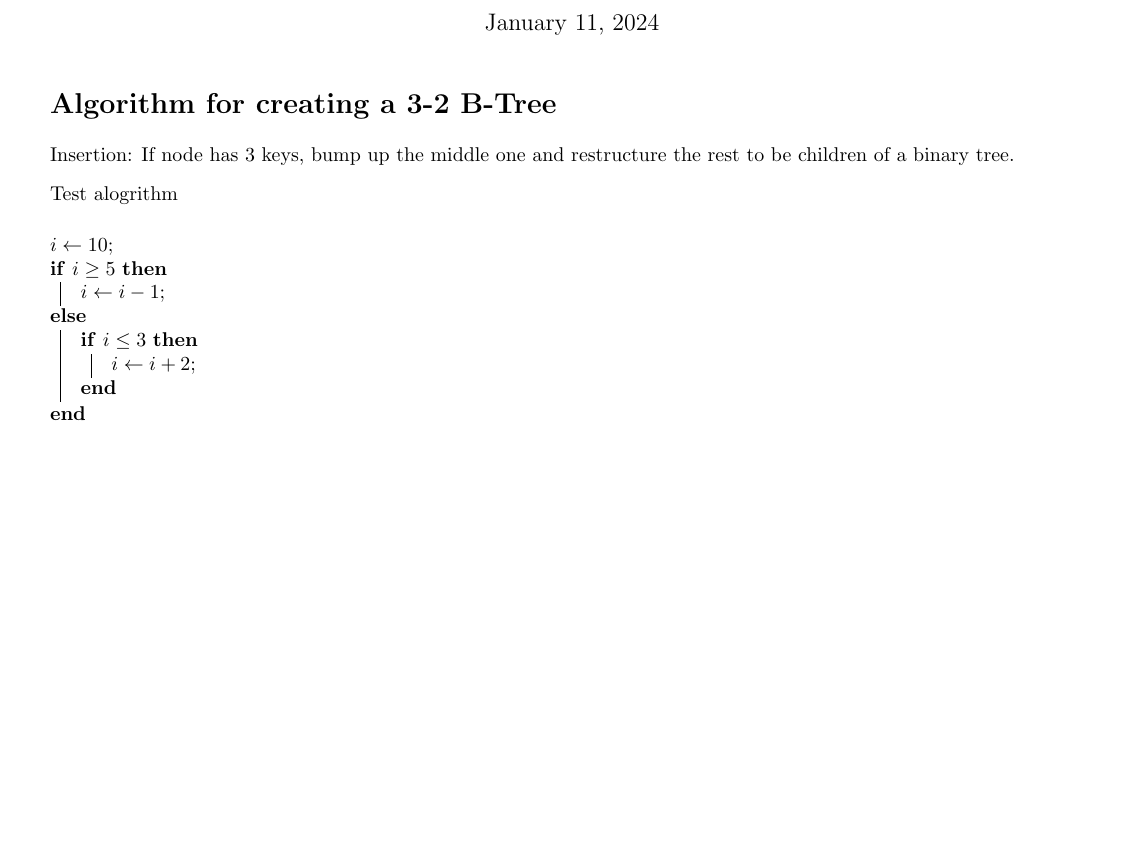
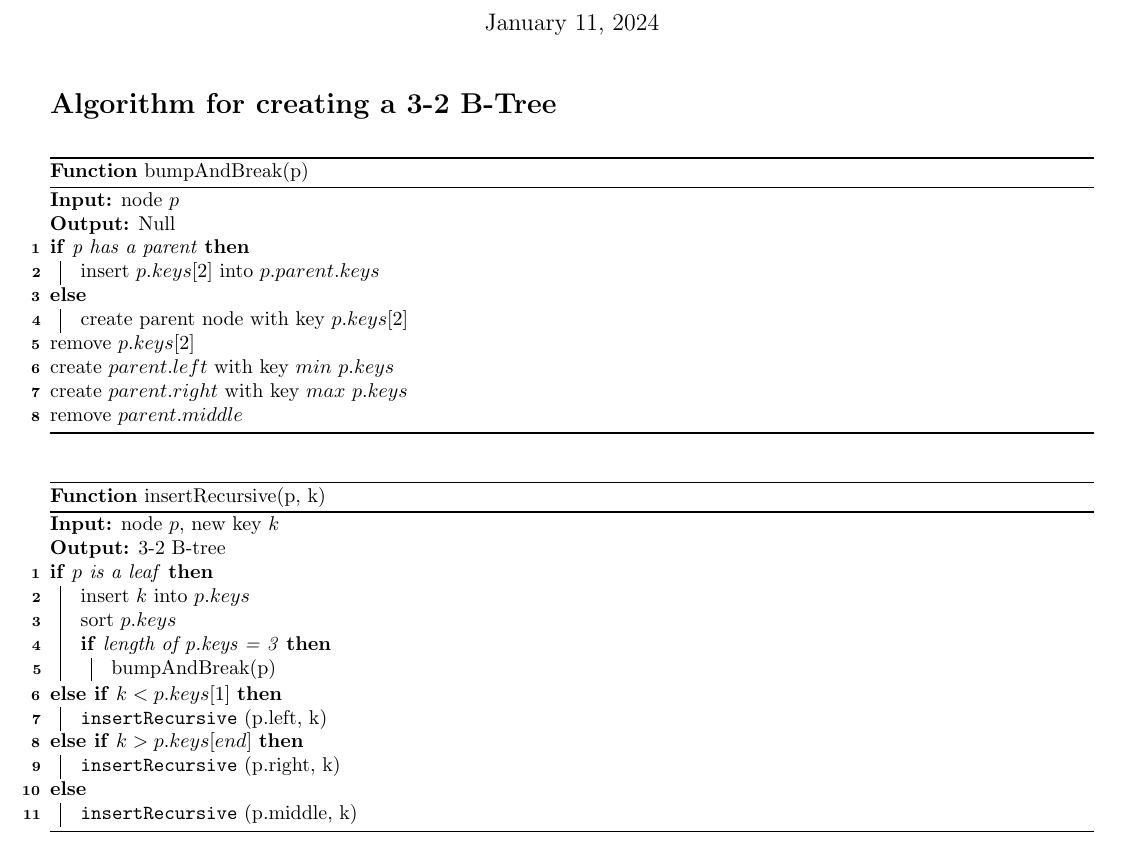
Before and after one commit to NonDairyNeutrino/algorithms, a LaTeX document (ass1/latex/ass1.tex): part of page 1 of 3, cut so that both start at the same text, the shorter picture padded with empty space. Compiled offline with pdfLaTeX.

Commit message:
begin recursive psuedocode

```diff
--- a/ass1/latex/veb_tree.tex
+++ b/ass1/latex/ass1.tex
@@ -6,7 +6,7 @@
 %\numberwithin{equation}{subsection}
 \usepackage{graphicx, caption}
 \usepackage{hyperref}
-\usepackage{algorithm2e}
+\usepackage[ruled, linesnumbered, noend]{algorithm2e}
 
 \title{CS 529: Advanced Data Structures \& Algorithms \\ Assignment 1}
 \author{Nathan Chapman, Hunter L., Andrew Struthers}
@@ -16,23 +16,63 @@
 \maketitle
 
 \section*{Algorithm for creating a 3-2 B-Tree}
+    % for more information see here
+    % https://www.overleaf.com/learn/latex/Algorithms#The_algorithm2e_package
+    % \begin{algorithm}
+    %     $i\gets 10$\;
+    %     \eIf{$i\geq 5$}
+    %     {
+    %         $i\gets i-1$\;
+    %     }{
+    %         \If{$i\leq 3$}
+    %         {
+    %             $i\gets i+2$\;
+    %         }
+    %     }
+    % \end{algorithm}
 
-    Insertion: If node has 3 keys, bump up the middle one and restructure the rest to be children of a binary tree.
+    \begin{function}
+        \caption{bumpAndBreak(p)}
+        \DontPrintSemicolon
 
-    Test alogrithm
-    % for more information on the algorithm environment and algorithm2e package, see here: https://www.overleaf.com/learn/latex/Algorithms#The_algorithm2e_package
-    \begin{algorithm}
-        $i\gets 10$\;
-        \eIf{$i\geq 5$}
-        {
-            $i\gets i-1$\;
+        \KwIn{node $p$}
+        \KwOut{Null}
+
+        \eIf{p has a parent}{
+            insert $p.keys[2]$ into $p.parent.keys$
         }{
-            \If{$i\leq 3$}
-            {
-                $i\gets i+2$\;
+            create parent node with key $p.keys[2]$\;
+        }
+        remove $p.keys[2]$\;
+        create $parent.left$ with key $min \ p.keys$\;
+        create $parent.right$ with key $max \ p.keys$\;
+        remove $parent.middle$\;
+    \end{function}
+
+    \begin{function}
+        \caption{insertRecursive(p, k)}
+        \DontPrintSemicolon
+
+        \KwIn{node $p$, new key $k$}
+        \KwOut{3-2 B-tree}
+
+        \If{$p$ is a leaf}{
+            insert $k$ into $p.keys$\;
+            sort $p.keys$\;
+            \If{length of p.keys = 3}{
+                bumpAndBreak(p)
             }
         }
-    \end{algorithm}
+        \ElseIf{$k < p.keys[1]$}{
+            \insertRecursive(p.left, k)\;
+        }
+        \ElseIf{$k > p.keys[end]$}{
+            \insertRecursive(p.right, k)\;
+        }
+        \Else{
+            \insertRecursive(p.middle, k)\;
+        }
+    \end{function}
 
 \pagebreak
 
```
Also changed, not shown: ass1/latex/ass1.pdf (added), ass1/latex/veb_tree.pdf (deleted).
